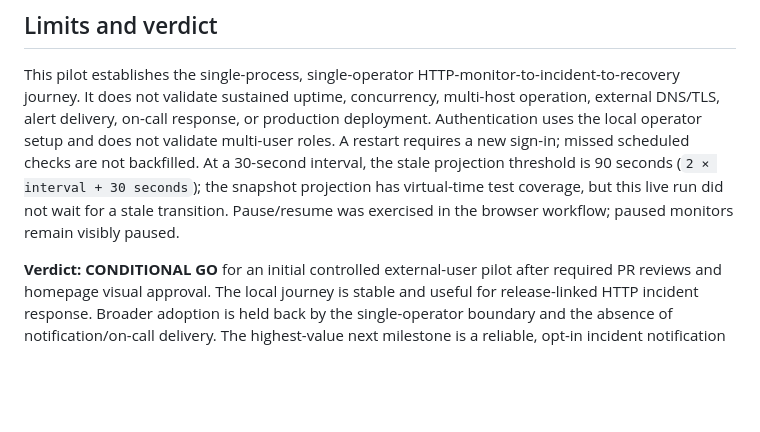
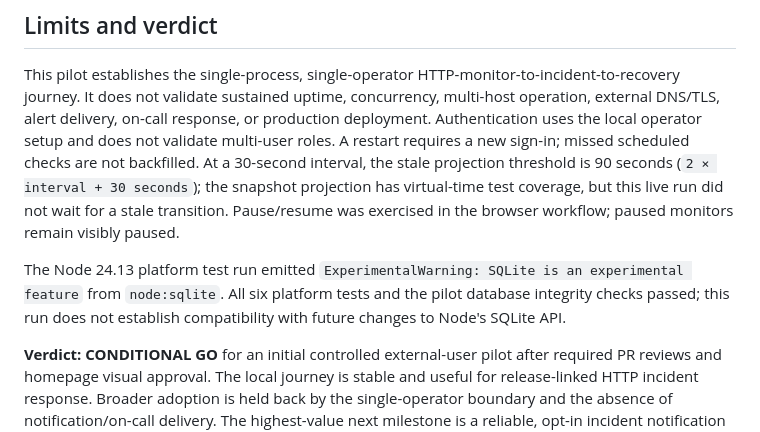
Before and after one commit to EvanGribar/semverge, a Markdown page: docs/operator-acceptance-pilot/README.md, the part around the change. Drawn GitHub-style; blank space fills up the shorter version.

Commit message:
docs: record sqlite runtime warning

```diff
--- a/docs/operator-acceptance-pilot/README.md
+++ b/docs/operator-acceptance-pilot/README.md
@@ -76,4 +76,6 @@ These screenshots were captured from a read-only snapshot of the pilot data and
 
 This pilot establishes the single-process, single-operator HTTP-monitor-to-incident-to-recovery journey. It does not validate sustained uptime, concurrency, multi-host operation, external DNS/TLS, alert delivery, on-call response, or production deployment. Authentication uses the local operator setup and does not validate multi-user roles. A restart requires a new sign-in; missed scheduled checks are not backfilled. At a 30-second interval, the stale projection threshold is 90 seconds (`2 × interval + 30 seconds`); the snapshot projection has virtual-time test coverage, but this live run did not wait for a stale transition. Pause/resume was exercised in the browser workflow; paused monitors remain visibly paused.
 
+The Node 24.13 platform test run emitted `ExperimentalWarning: SQLite is an experimental feature` from `node:sqlite`. All six platform tests and the pilot database integrity checks passed; this run does not establish compatibility with future changes to Node's SQLite API.
+
 **Verdict: CONDITIONAL GO** for an initial controlled external-user pilot after required PR reviews and homepage visual approval. The local journey is stable and useful for release-linked HTTP incident response. Broader adoption is held back by the single-operator boundary and the absence of notification/on-call delivery. The highest-value next milestone is a reliable, opt-in incident notification channel with delivery history and safe retry behavior.
```
